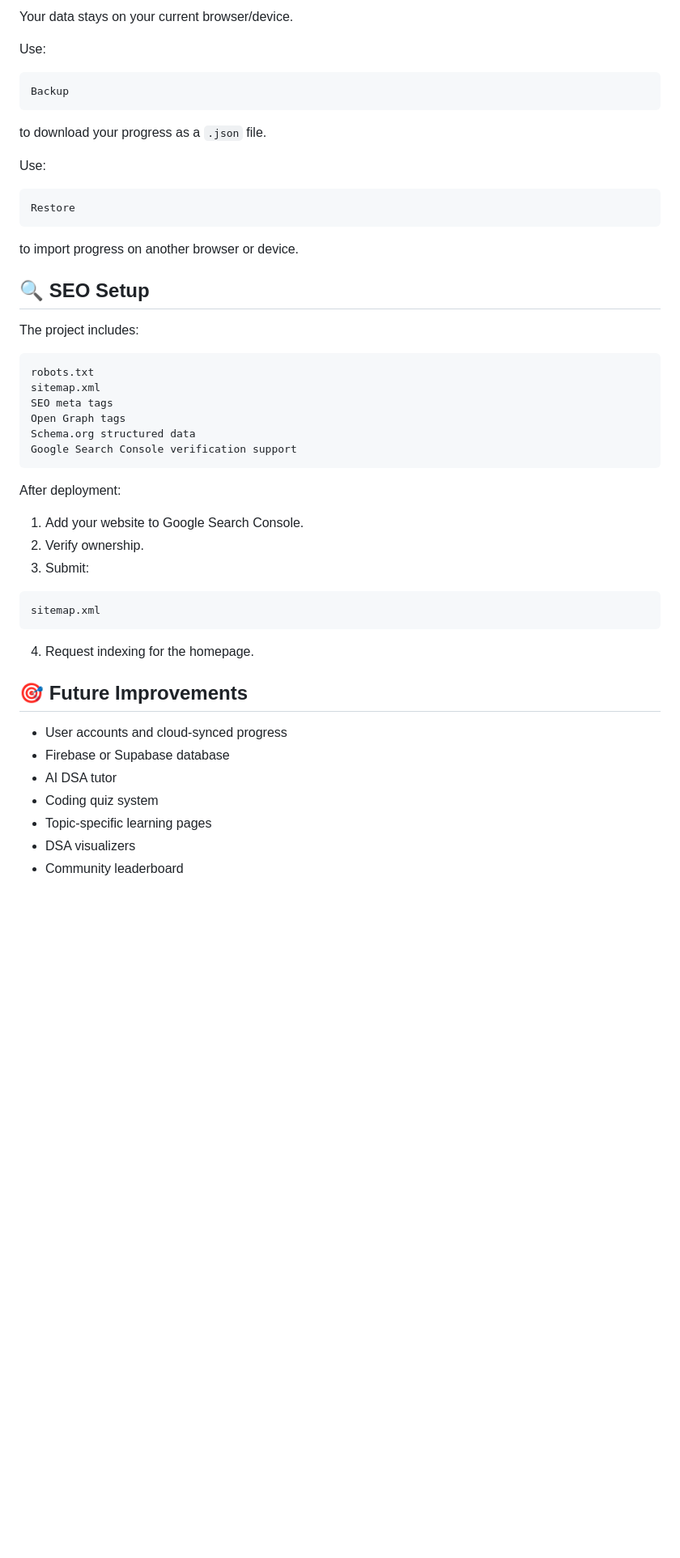
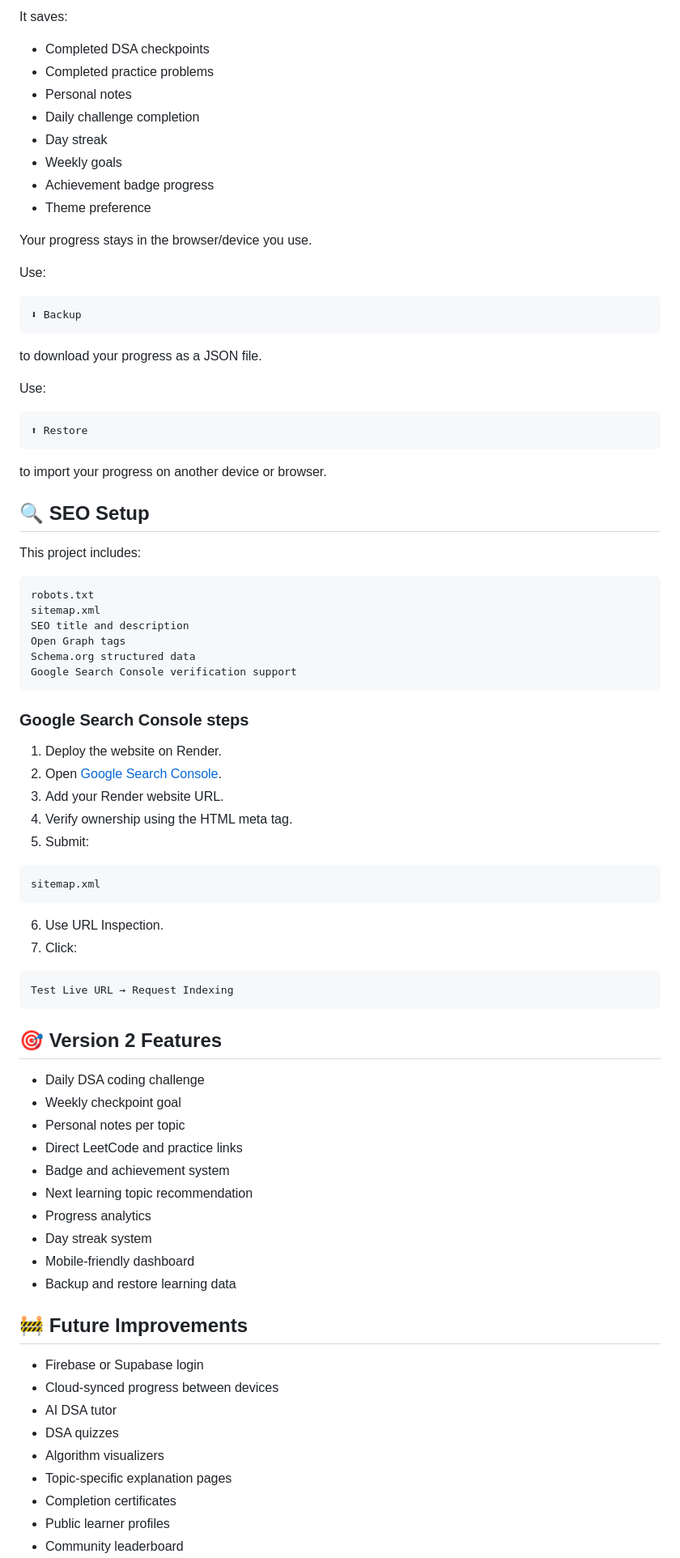
Before and after one commit to yawar2756/dsa-roadmap-tracker, a Markdown page: README.md, the part around one of its changes. Shown at 81% size. Drawn GitHub-style; blank space fills up the shorter version.

Commit message:
Revise README for better clarity and instructions
Updated README to enhance clarity and improve instructions.

````diff
--- a/README.md
+++ b/README.md
@@ -123,53 +152,86 @@ This website stores learning progress, notes, streaks and goals in browser Local
 
-Your data stays on your current browser/device.
+It saves:
+
+- Completed DSA checkpoints
+- Completed practice problems
+- Personal notes
+- Daily challenge completion
+- Day streak
+- Weekly goals
+- Achievement badge progress
+- Theme preference
+
+Your progress stays in the browser/device you use.
 
 Use:
 
 ```text
-Backup
+⬇ Backup
 ```
 
-to download your progress as a `.json` file.
+to download your progress as a JSON file.
 
 Use:
 
 ```text
-Restore
+⬆ Restore
 ```
 
-to import progress on another browser or device.
+to import your progress on another device or browser.
 
 ## 🔍 SEO Setup
 
-The project includes:
+This project includes:
 
 ```text
 robots.txt
 sitemap.xml
-SEO meta tags
+SEO title and description
 Open Graph tags
 Schema.org structured data
 Google Search Console verification support
 ```
 
-After deployment:
+### Google Search Console steps
 
-1. Add your website to Google Search Console.
-2. Verify ownership.
-3. Submit:
+1. Deploy the website on Render.
+2. Open [Google Search Console](https://search.google.com/search-console/).
+3. Add your Render website URL.
+4. Verify ownership using the HTML meta tag.
+5. Submit:
 
 ```text
 sitemap.xml
 ```
 
-4. Request indexing for the homepage.
+6. Use URL Inspection.
+7. Click:
 
-## 🎯 Future Improvements
+```text
+Test Live URL → Request Indexing
+```
 
-- User accounts and cloud-synced progress
-- Firebase or Supabase database
+## 🎯 Version 2 Features
+
+- Daily DSA coding challenge
+- Weekly checkpoint goal
+- Personal notes per topic
+- Direct LeetCode and practice links
+- Badge and achievement system
+- Next learning topic recommendation
+- Progress analytics
+- Day streak system
+- Mobile-friendly dashboard
+- Backup and restore learning data
+
+## 🚧 Future Improvements
+
+- Firebase or Supabase login
+- Cloud-synced progress between devices
 - AI DSA tutor
-- Coding quiz system
-- Topic-specific learning pages
-- DSA visualizers
+- DSA quizzes
+- Algorithm visualizers
+- Topic-specific explanation pages
+- Completion certificates
+- Public learner profiles
 - Community leaderboard
````
Also changed, not shown: other parts of README.md (+52 -24 lines).
